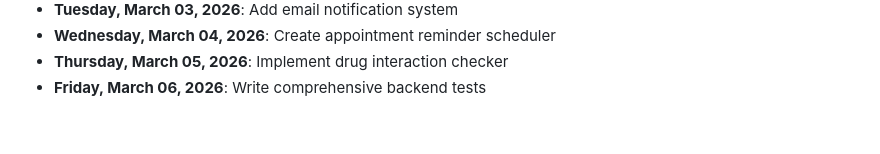
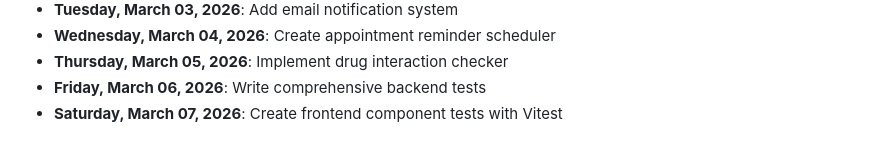
Before and after one commit to mohamedaminehamdi/Telemed, a Markdown page: DAILY_PROGRESS.md, the part around the change. GitHub-like rendering.

Commit message:
Saturday, March 07, 2026: Create frontend component tests with Vitest

```diff
--- a/DAILY_PROGRESS.md
+++ b/DAILY_PROGRESS.md
@@ -65,3 +65,4 @@
 - **Wednesday, March 04, 2026**: Create appointment reminder scheduler
 - **Thursday, March 05, 2026**: Implement drug interaction checker
 - **Friday, March 06, 2026**: Write comprehensive backend tests
+- **Saturday, March 07, 2026**: Create frontend component tests with Vitest
```
